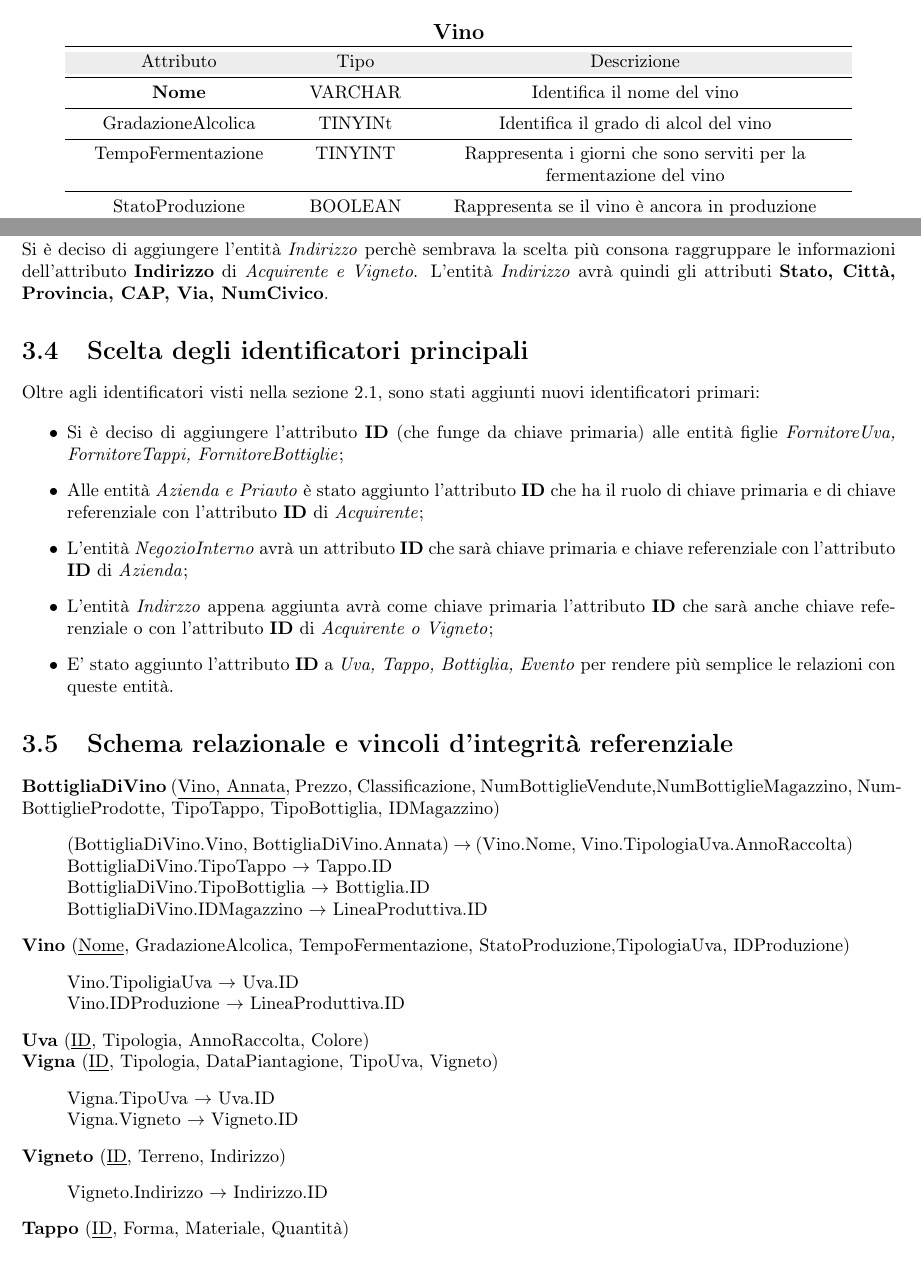
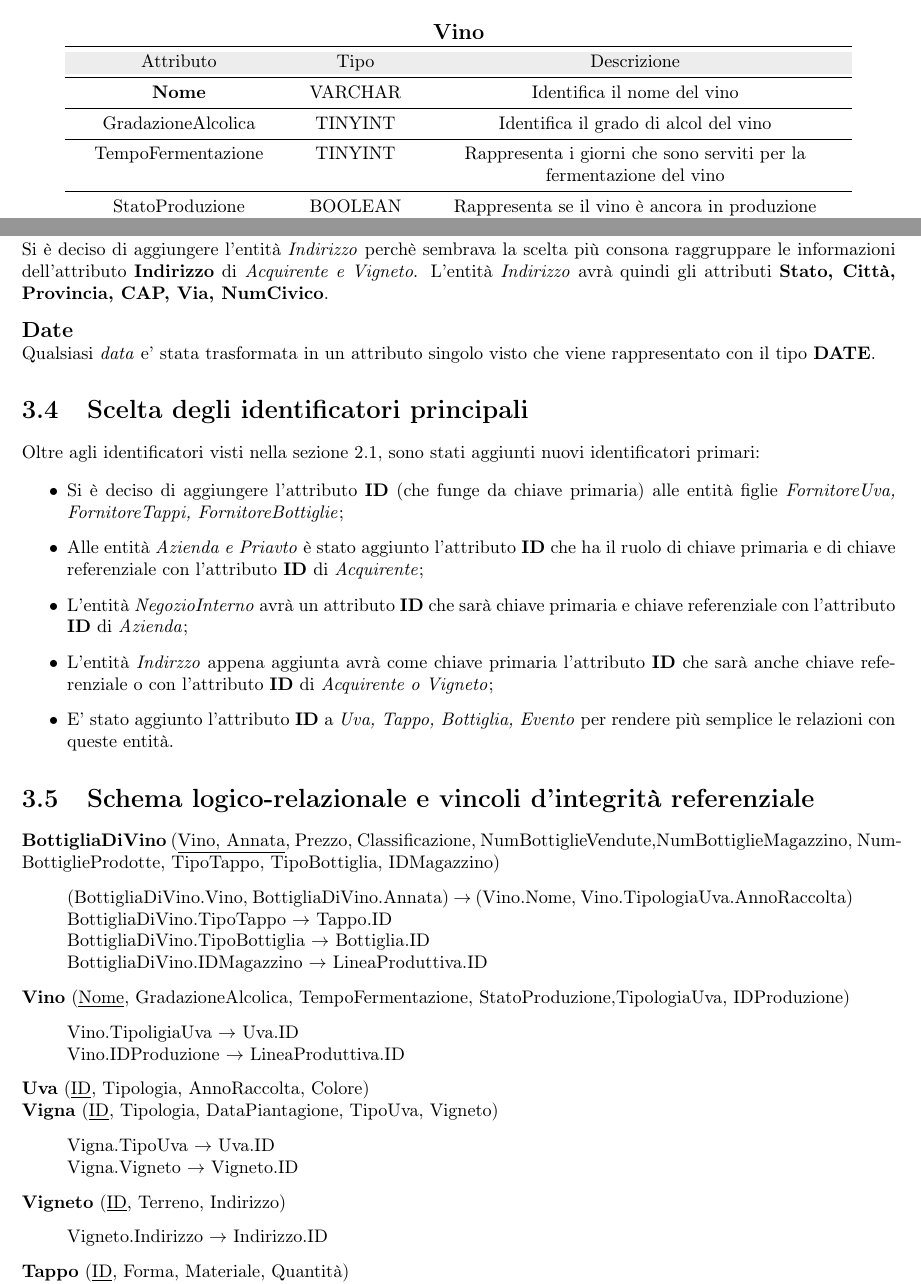
Before and after one commit to nicomanto/Oenology, a LaTeX document (main.tex, which reads src/progettazioneConcettuale/analisi_entita.tex, src/progettazioneLogica/_main.tex, src/progettazioneLogica/accorpamento_entita.tex): two parts of pages 5 and 12 of 15, joined at a grey line, cut so that both start at the same text. Compiled offline with pdfLaTeX.

Commit message:
Correzione errori ortografici

```diff
--- a/src/progettazioneConcettuale/analisi_entita.tex
+++ b/src/progettazioneConcettuale/analisi_entita.tex
@@ -133,7 +133,7 @@ Il simbolo $\gets$ identifica una generalizzazione completa, cioè l'\textbf{ent
 	\midrule
 	\textbf{Nome} & VARCHAR & Identifica il nome del vino\\
 	\midrule
-	GradazioneAlcolica & TINYINt & Identifica il grado di alcol del vino\\
+	GradazioneAlcolica & TINYINT & Identifica il grado di alcol del vino\\
 	\midrule
 	TempoFermentazione & TINYINT & Rappresenta i giorni che sono serviti per la fermentazione del vino\\
 	\midrule
--- a/src/progettazioneLogica/_main.tex
+++ b/src/progettazioneLogica/_main.tex
@@ -10,5 +10,5 @@
 \section{Scelta degli identificatori principali}
 \input{src/progettazioneLogica/identificatori_principali.tex}
 
-\section{Schema relazionale e vincoli d'integrità referenziale}
+\section{Schema logico-relazionale e vincoli d'integrità referenziale}
 \input{src/progettazioneLogica/schema_relazionale.tex}
--- a/src/progettazioneLogica/accorpamento_entita.tex
+++ b/src/progettazioneLogica/accorpamento_entita.tex
@@ -1,2 +1,7 @@
 \textbf{\large{Indirizzo}}\\
 Si è deciso di aggiungere l'entità \emph{Indirizzo} perchè sembrava la scelta più consona raggruppare le informazioni dell'attributo \textbf{Indirizzo} di \emph{Acquirente e Vigneto}. L'entità \emph{Indirizzo} avrà quindi gli attributi \textbf{Stato, Città, Provincia, CAP, Via, NumCivico}.
+
+\begin{flushleft}
+\textbf{\large{Date}}\\
+Qualsiasi \emph{data} e' stata trasformata in un attributo singolo visto che viene rappresentato con il tipo \textbf{DATE}.
+\end{flushleft}
```
